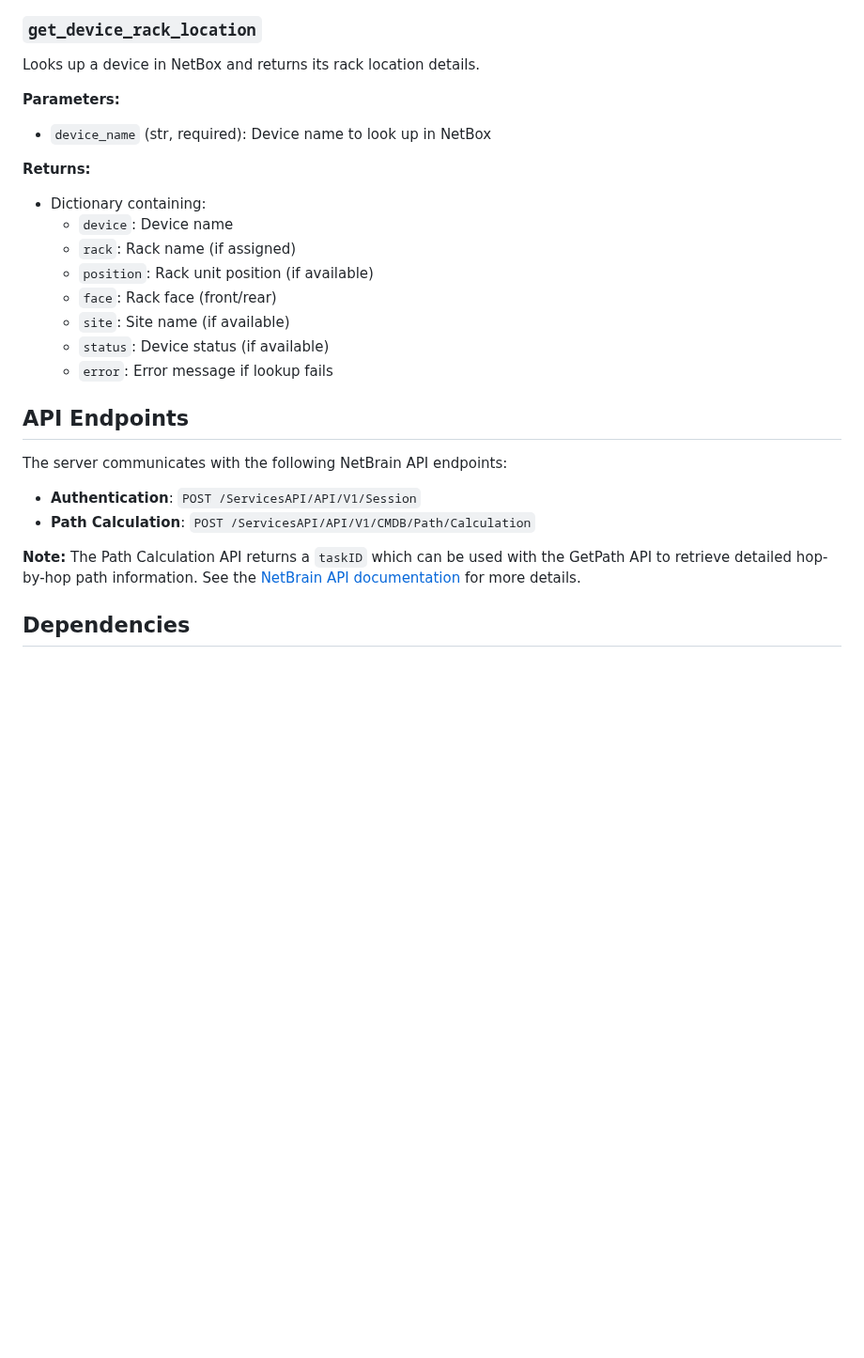
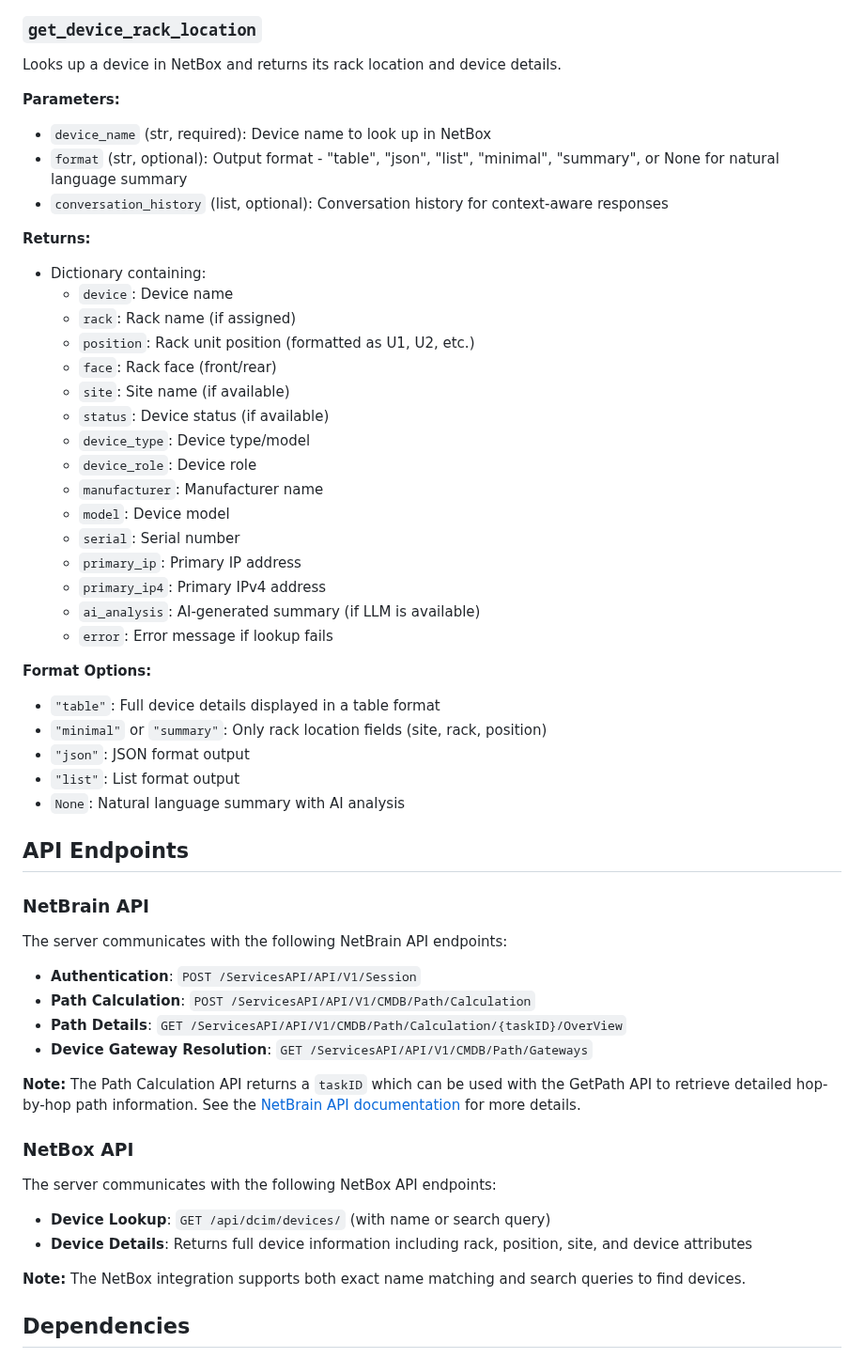
Before and after one commit to manikandarajzma/netbrain, a Markdown page: README.md, the part around one of its changes. Shown at 94% size. Rendered like a GitHub page; blank space fills up the shorter version.

```diff
--- a/README.md
+++ b/README.md
@@ -170,29 +187,59 @@ Queries the network path between source and destination.
 
 ### `get_device_rack_location`
 
-Looks up a device in NetBox and returns its rack location details.
+Looks up a device in NetBox and returns its rack location and device details.
 
 **Parameters:**
 - `device_name` (str, required): Device name to look up in NetBox
+- `format` (str, optional): Output format - "table", "json", "list", "minimal", "summary", or None for natural language summary
+- `conversation_history` (list, optional): Conversation history for context-aware responses
 
 **Returns:**
 - Dictionary containing:
   - `device`: Device name
   - `rack`: Rack name (if assigned)
-  - `position`: Rack unit position (if available)
+  - `position`: Rack unit position (formatted as U1, U2, etc.)
   - `face`: Rack face (front/rear)
   - `site`: Site name (if available)
   - `status`: Device status (if available)
+  - `device_type`: Device type/model
+  - `device_role`: Device role
+  - `manufacturer`: Manufacturer name
+  - `model`: Device model
+  - `serial`: Serial number
+  - `primary_ip`: Primary IP address
+  - `primary_ip4`: Primary IPv4 address
+  - `ai_analysis`: AI-generated summary (if LLM is available)
   - `error`: Error message if lookup fails
 
+**Format Options:**
+- `"table"`: Full device details displayed in a table format
+- `"minimal"` or `"summary"`: Only rack location fields (site, rack, position)
+- `"json"`: JSON format output
+- `"list"`: List format output
+- `None`: Natural language summary with AI analysis
+
 ## API Endpoints
+
+### NetBrain API
 
 The server communicates with the following NetBrain API endpoints:
 
 - **Authentication**: `POST /ServicesAPI/API/V1/Session`
 - **Path Calculation**: `POST /ServicesAPI/API/V1/CMDB/Path/Calculation`
+- **Path Details**: `GET /ServicesAPI/API/V1/CMDB/Path/Calculation/{taskID}/OverView`
+- **Device Gateway Resolution**: `GET /ServicesAPI/API/V1/CMDB/Path/Gateways`
 
 **Note:** The Path Calculation API returns a `taskID` which can be used with the GetPath API to retrieve detailed hop-by-hop path information. See the [NetBrain API documentation](https://github.com/NetBrainAPI/NetBrain-REST-API-R11/blob/main/REST%20APIs%20Documentation/Path%20Management/Calculate%20Path%20API.md) for more details.
+
+### NetBox API
+
+The server communicates with the following NetBox API endpoints:
+
+- **Device Lookup**: `GET /api/dcim/devices/` (with name or search query)
+- **Device Details**: Returns full device information including rack, position, site, and device attributes
+
+**Note:** The NetBox integration supports both exact name matching and search queries to find devices.
 
 ## Dependencies
 
```
Also changed, not shown: other parts of README.md (+51 -34 lines).
